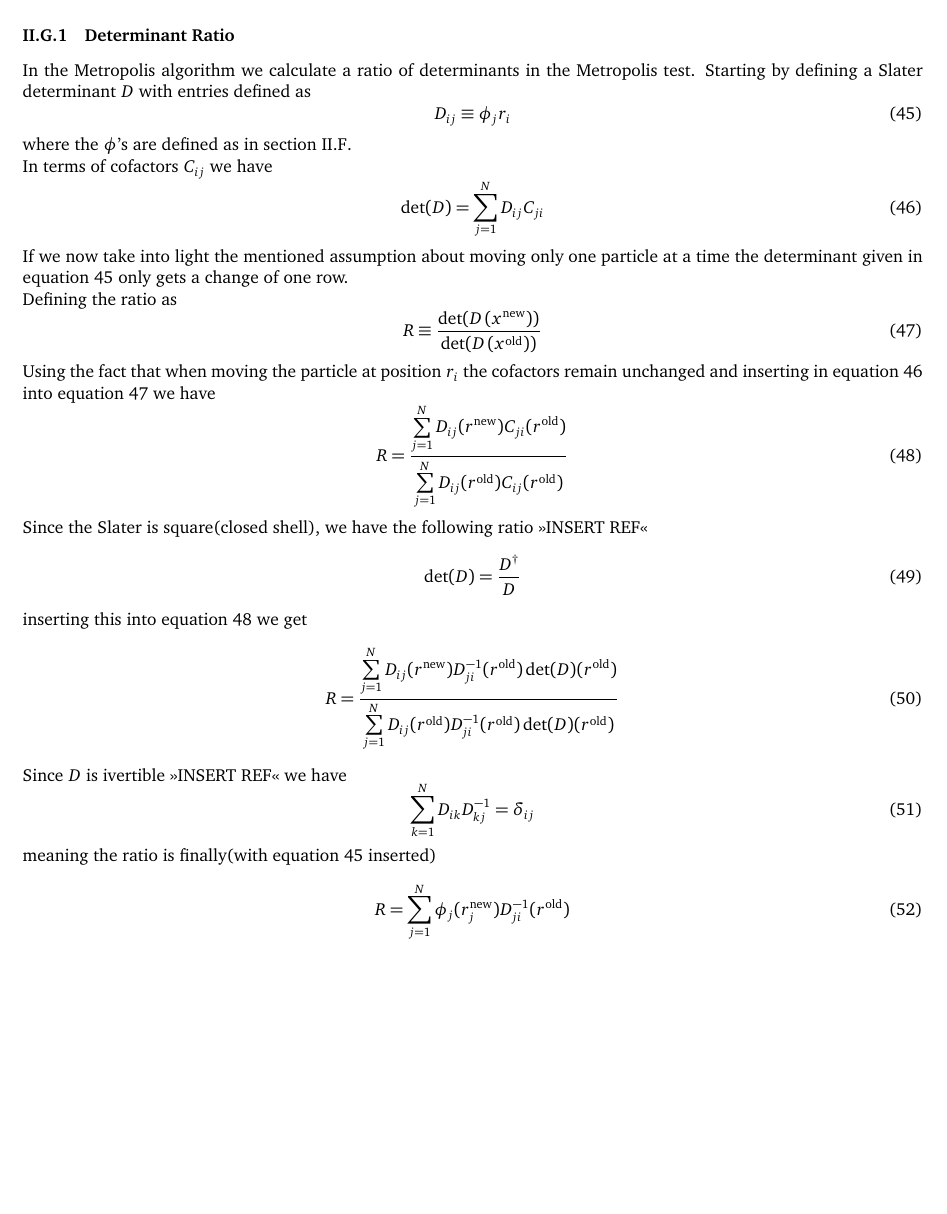
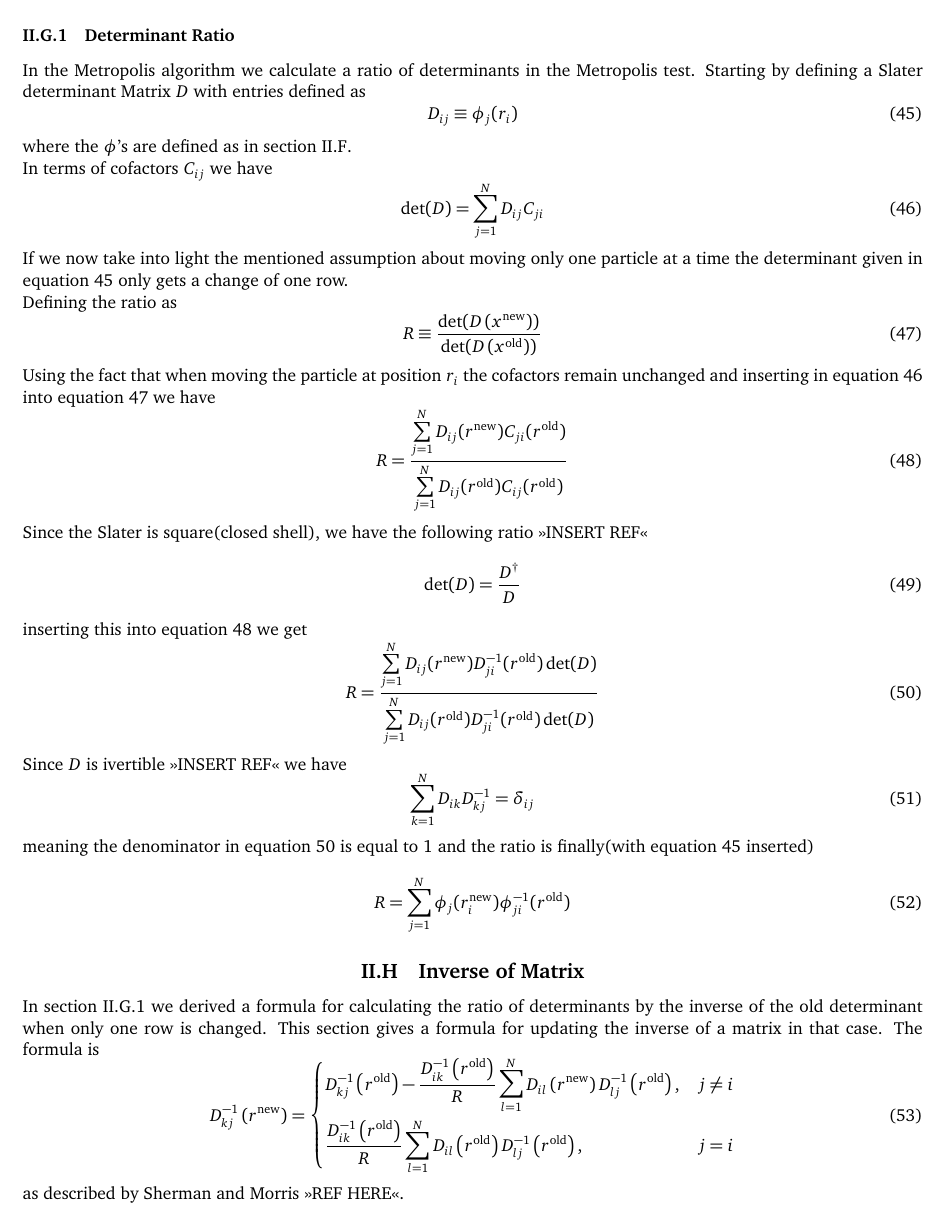
Before and after one commit to Oo1Insane1oO/FYS4411, a LaTeX document (project2/text/project2.tex): part of page 7 of 8, cut so that both start at the same text, the shorter picture padded with empty space. Compiled offline with pdfLaTeX.

Commit message:
comments, still need to fix refs

```diff
--- a/project2/text/project2.tex
+++ b/project2/text/project2.tex
@@ -722,10 +722,10 @@
 \newcommand{\rold}{r^{\text{old}}}
 \newcommand{\suml}[2]{\sum\limits_{#1=1}^{#2}}
     In the Metropolis algorithm we calculate a ratio of determinants in the
-    Metropolis test. Starting by defining a Slater determinant $D$ with entries
-    defined as
+    Metropolis test. Starting by defining a Slater determinant Matrix $D$ with
+    entries defined as
         \begin{equation}
-            D_{ij} \equiv \phi_j{r_i}
+            D_{ij} \equiv \phi_j({r_i})
             \label{eq:Ddef}
         \end{equation}
     where the $\phi$'s are defined as in \Autoref{sub:vmc}. \\
@@ -758,18 +758,42 @@
         \end{equation}
     inserting this into \Autoref{eq:R1} we get
         \begin{equation}
-            R = \frac{\suml{j}{N}D_{ij}(\rnew)D^{-1}_{ji}(\rold)\det(D)(\rold)}
-            {\suml{j}{N}D_{ij}(\rold)D^{-1}_{ji}(\rold)\det(D)(\rold)}
+            R = \frac{\suml{j}{N}D_{ij}(\rnew)D^{-1}_{ji}(\rold)\det(D)}
+            {\suml{j}{N}D_{ij}(\rold)D^{-1}_{ji}(\rold)\det(D)}
+            \label{eq:Rrat}
         \end{equation}
     Since $D$ is ivertible >>INSERT REF<< we have
         \begin{equation}
             \suml{k}{N}D_{ik}D^{-1}_{kj} = \delta_{ij}
             \label{eq:Dorth}
         \end{equation}
-    meaning the ratio is finally(with \Autoref{eq:Ddef} inserted)
+    meaning the denominator in \Autoref{eq:Rrat} is equal to $1$ and the ratio
+    is finally(with \Autoref{eq:Ddef} inserted)
         \begin{equation}
-            R = \suml{j}{N}\phi_j(\rnew_j)D^{-1}_{ji}(\rold)
+            R = \suml{j}{N}\phi_j(\rnew_i)\phi^{-1}_{ji}(\rold)
+            \label{eq:Rfinal}
         \end{equation}
+
+\subsection{Inverse of Matrix}
+\label{sub:inverse_of_matrix}
+    In \Autoref{ssub:determinant_ratio} we derived a formula for calculating
+    the ratio of determinants by the inverse of the old determinant when only
+    one row is changed. This section gives a formula for updating the inverse
+    of a matrix in that case. The formula is
+        \begin{equation}
+            D^{-1}_{kj}\left(\rnew\right) =
+                \left\{\begin{aligned}
+                    &D^{-1}_{kj}\left(\rold\right) -
+                    \frac{D^{-1}_{ik}\left(\rold\right)}{R}
+                    \suml{l}{N}D_{il}\left(\rnew\right)D^{-1}_{lj}\left(\rold\right),&
+                    j \neq i \\
+                    &\frac{D^{-1}_{ik}\left(\rold\right)}{R}
+                    \suml{l}{N}D_{il}\left(\rold\right)D^{-1}_{lj}\left(\rold\right),&
+                    j = i
+                \end{aligned}\right.
+            \label{eq:InvUpdate}
+        \end{equation}
+    as described by Sherman and Morris >>REF HERE<<.
 
 \section{SETUP}
 \label{sec:setup}
```
Also changed, not shown: project2/text/project2.pdf, 3 other files.
